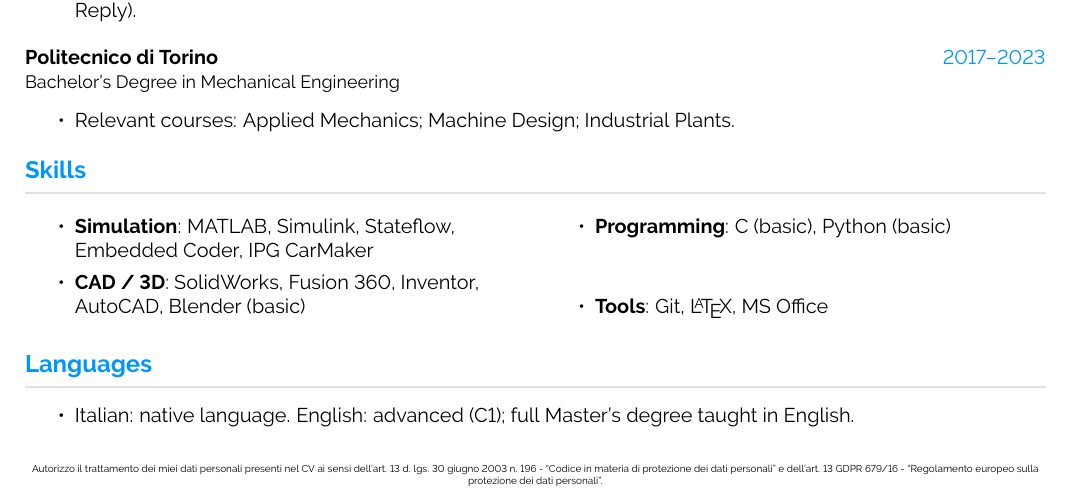
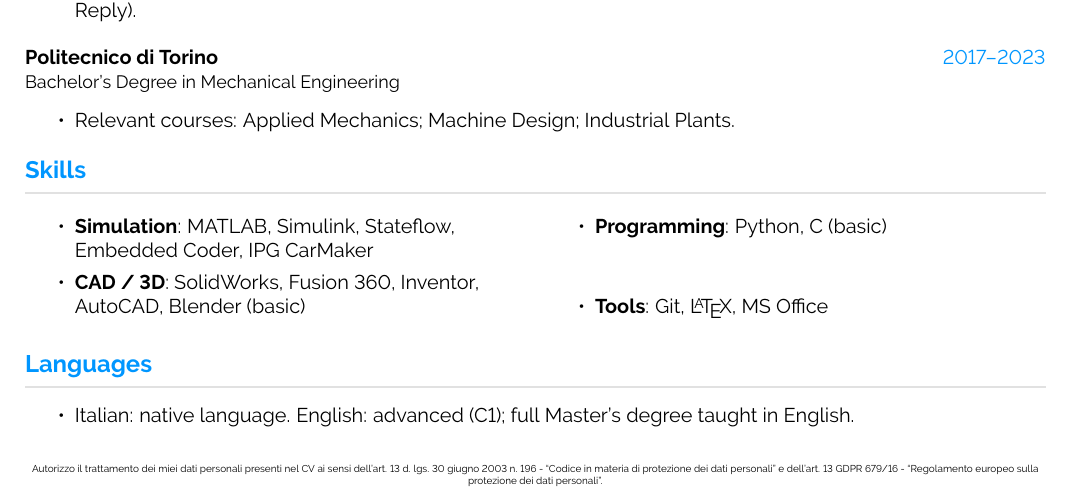
Before and after one commit to FedericoBena/CV, a LaTeX CV (CV_Federico_Bena_photo.tex, which reads sorgenti/Competenze.tex): part of the page, cut so that both start at the same text. Compiled offline with pdfLaTeX.

Commit message:
Campi per la categoria lavoro, e Python senza "(basic)" sul CV
Lo schema tipizzava i dettagli della sola categoria scuola: ora anche
"lavoro" ha i suoi campi obbligatori (contratto, retribuito, impegno,
modalita', team, referenti), che sono poi quelli che ogni modulo di
selezione chiede. La rigidita' o vale per tutte le categorie o non vale.

Competenze.tex: la riga Programming diceva "C (basic), Python (basic)",
ma la tesi e' un sistema Python completo -- framework modulare, pipeline
dati, classificatore, dashboard -- e il qualificatore la contraddiceva.
Ora dice "Python, C (basic)": il livello di C resta dichiarato, Python lo
dimostra la tesi. Rigenerato con build.ps1: una pagina, nessun Overfull,
DOCX verificati parola per parola, unica differenza nel testo del PDF la
riga delle competenze.

Co-Authored-By: Claude Opus 5 <noreply@anthropic.com>

```diff
--- a/sorgenti/Competenze.tex
+++ b/sorgenti/Competenze.tex
@@ -9,7 +9,7 @@
     \end{itemize}
 \columnbreak
     \begin{itemize}
-        \item \textbf{Programming}: C (basic), Python (basic)
+        \item \textbf{Programming}: Python, C (basic)
         \vspace{-2pt}
         \item \textbf{Tools}: Git, \LaTeX{}, MS Office
     \end{itemize}
```
Also changed, not shown: 1 other file.
